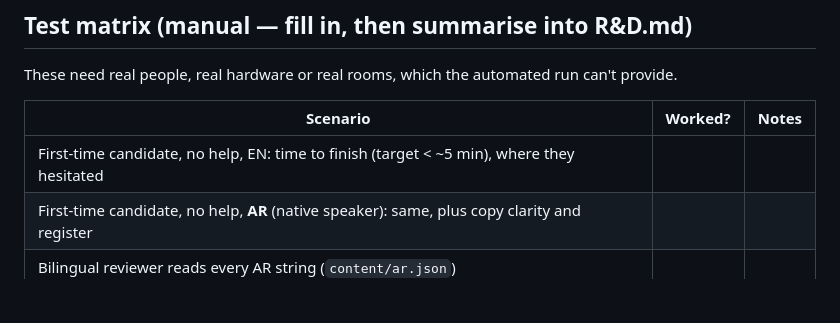
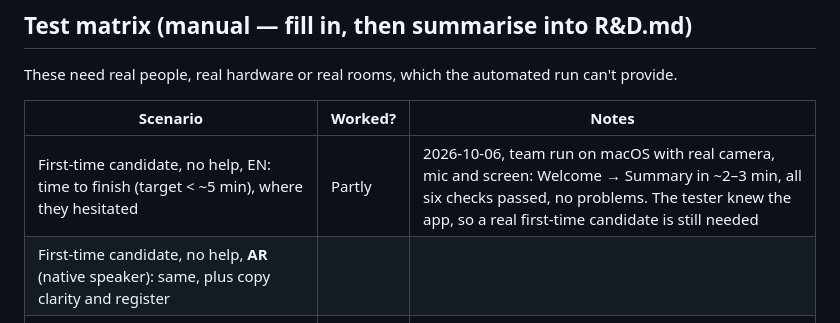
Before and after one commit to devmehmoodahmed/ai-proctoring-rnd, a Markdown page: poc-08-onboarding-simulator/README.md, the part around the change. Rendered like a GitHub page; blank space fills up the shorter version.

Commit message:
Record POC #8 manual EN team run (2-3 min, all checks passed)

```diff
--- a/poc-08-onboarding-simulator/README.md
+++ b/poc-08-onboarding-simulator/README.md
@@ -121,7 +121,7 @@ provide.
 
 | Scenario | Worked? | Notes |
 |---|---|---|
-| First-time candidate, no help, EN: time to finish (target < ~5 min), where they hesitated | | |
+| First-time candidate, no help, EN: time to finish (target < ~5 min), where they hesitated | Partly | 2026-10-06, team run on macOS with real camera, mic and screen: Welcome → Summary in ~2–3 min, all six checks passed, no problems. The tester knew the app, so a real first-time candidate is still needed |
 | First-time candidate, no help, **AR** (native speaker): same, plus copy clarity and register | | |
 | Bilingual reviewer reads every AR string (`content/ar.json`) | | |
 | Real laptop: face FPS in Camera and in Practice (`?dev=1`), low-end machine included | | |
```
Also changed, not shown: R&D.md (+5 -4 lines).
